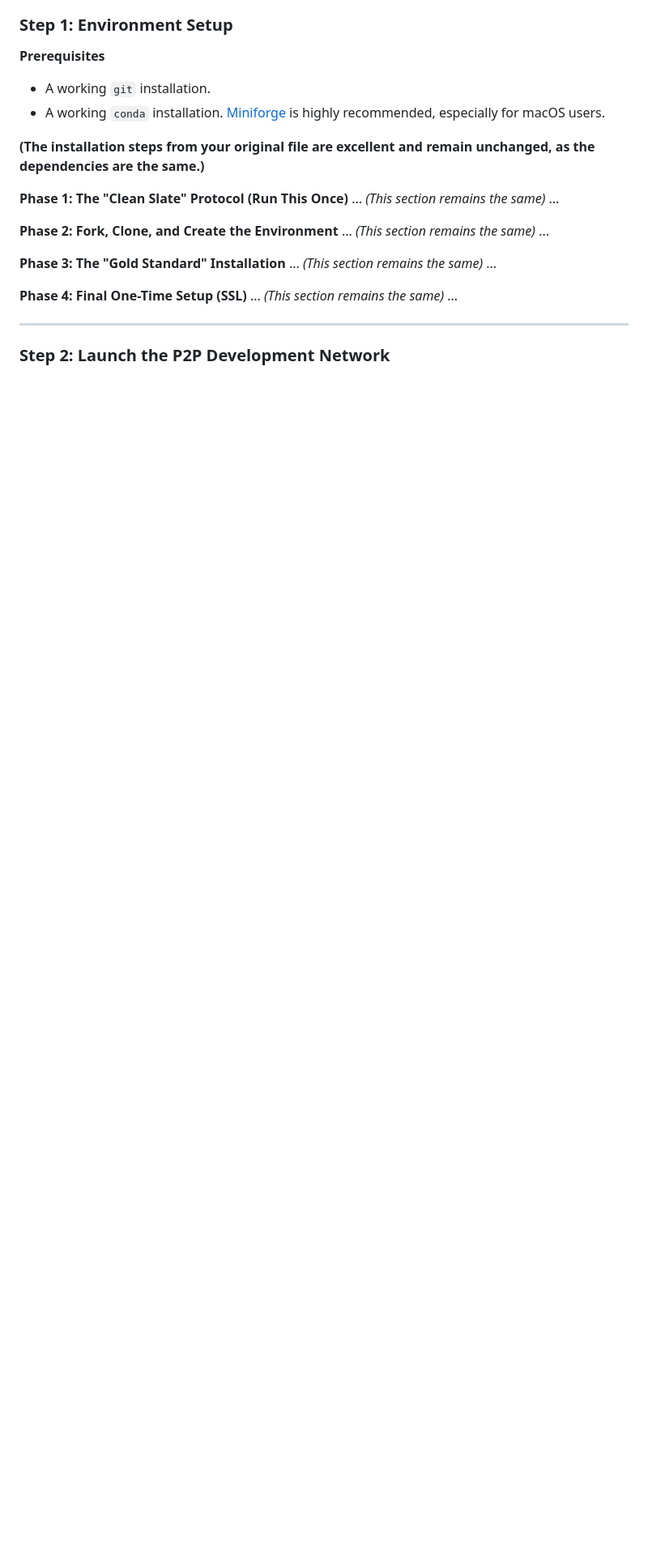
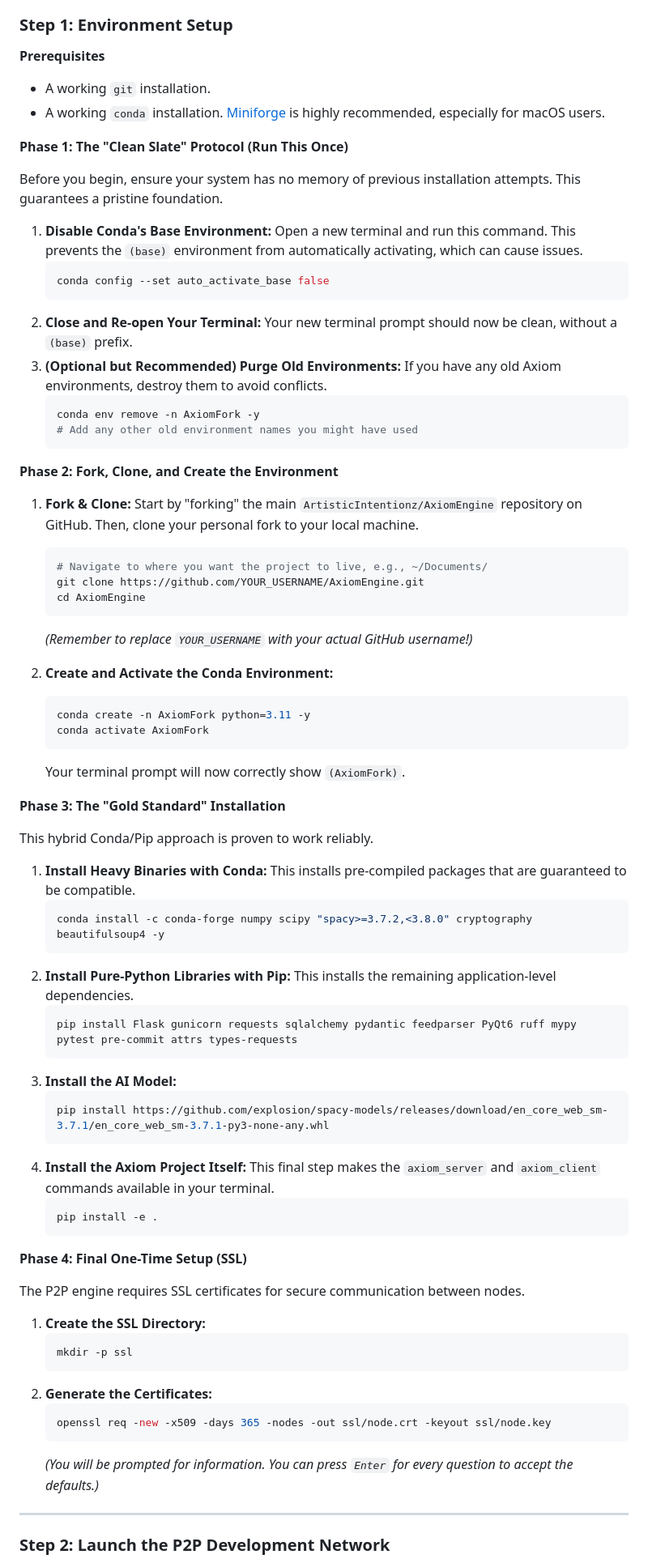
Before and after one commit to ArtisticIntentionz/AxiomEngine, a Markdown page: CONTRIBUTING.md, the part around the change. Shown at 81% size. Drawn GitHub-style; blank space fills up the shorter version.

````diff
--- a/CONTRIBUTING.md
+++ b/CONTRIBUTING.md
@@ -30,19 +30,72 @@ This guide provides the official, verified steps to get your development environ
 *   A working `git` installation.
 *   A working `conda` installation. [Miniforge](https://github.com/conda-forge/miniforge) is highly recommended, especially for macOS users.
 
-**(The installation steps from your original file are excellent and remain unchanged, as the dependencies are the same.)**
+**Phase 1: The "Clean Slate" Protocol (Run This Once)**
 
-**Phase 1: The "Clean Slate" Protocol (Run This Once)**
-... *(This section remains the same)* ...
+Before you begin, ensure your system has no memory of previous installation attempts. This guarantees a pristine foundation.
+
+1.  **Disable Conda's Base Environment:** Open a new terminal and run this command. This prevents the `(base)` environment from automatically activating, which can cause issues.
+    ```bash
+    conda config --set auto_activate_base false
+    ```
+2.  **Close and Re-open Your Terminal:** Your new terminal prompt should now be clean, without a `(base)` prefix.
+3.  **(Optional but Recommended) Purge Old Environments:** If you have any old Axiom environments, destroy them to avoid conflicts.
+    ```bash
+    conda env remove -n AxiomFork -y
+    # Add any other old environment names you might have used
+    ```
 
 **Phase 2: Fork, Clone, and Create the Environment**
-... *(This section remains the same)* ...
+
+1.  **Fork & Clone:** Start by "forking" the main `ArtisticIntentionz/AxiomEngine` repository on GitHub. Then, clone your personal fork to your local machine.
+    ```bash
+    # Navigate to where you want the project to live, e.g., ~/Documents/
+    git clone https://github.com/YOUR_USERNAME/AxiomEngine.git
+    cd AxiomEngine
+    ```
+    *(Remember to replace `YOUR_USERNAME` with your actual GitHub username!)*
+
+2.  **Create and Activate the Conda Environment:**
+    ```bash
+    conda create -n AxiomFork python=3.11 -y
+    conda activate AxiomFork
+    ```
+    Your terminal prompt will now correctly show `(AxiomFork)`.
 
 **Phase 3: The "Gold Standard" Installation**
-... *(This section remains the same)* ...
+
+This hybrid Conda/Pip approach is proven to work reliably.
+
+1.  **Install Heavy Binaries with Conda:** This installs pre-compiled packages that are guaranteed to be compatible.
+    ```bash
+    conda install -c conda-forge numpy scipy "spacy>=3.7.2,<3.8.0" cryptography beautifulsoup4 -y
+    ```
+2.  **Install Pure-Python Libraries with Pip:** This installs the remaining application-level dependencies.
+    ```bash
+    pip install Flask gunicorn requests sqlalchemy pydantic feedparser PyQt6 ruff mypy pytest pre-commit attrs types-requests
+    ```
+3.  **Install the AI Model:**
+    ```bash
+    pip install https://github.com/explosion/spacy-models/releases/download/en_core_web_sm-3.7.1/en_core_web_sm-3.7.1-py3-none-any.whl
+    ```
+4.  **Install the Axiom Project Itself:** This final step makes the `axiom_server` and `axiom_client` commands available in your terminal.
+    ```bash
+    pip install -e .
+    ```
 
 **Phase 4: Final One-Time Setup (SSL)**
-... *(This section remains the same)* ...
+
+The P2P engine requires SSL certificates for secure communication between nodes.
+
+1.  **Create the SSL Directory:**
+    ```bash
+    mkdir -p ssl
+    ```
+2.  **Generate the Certificates:**
+    ```bash
+    openssl req -new -x509 -days 365 -nodes -out ssl/node.crt -keyout ssl/node.key
+    ```
+    *(You will be prompted for information. You can press `Enter` for every question to accept the defaults.)*
 
 ---
 
````
